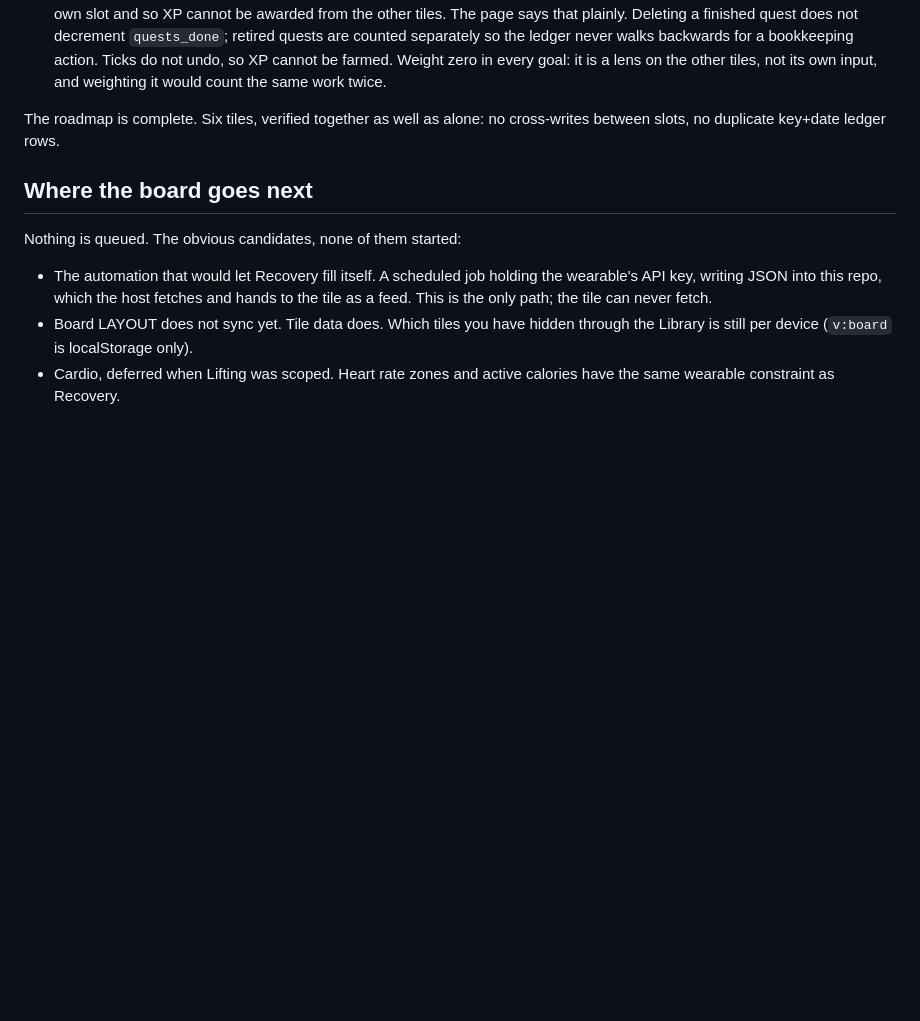
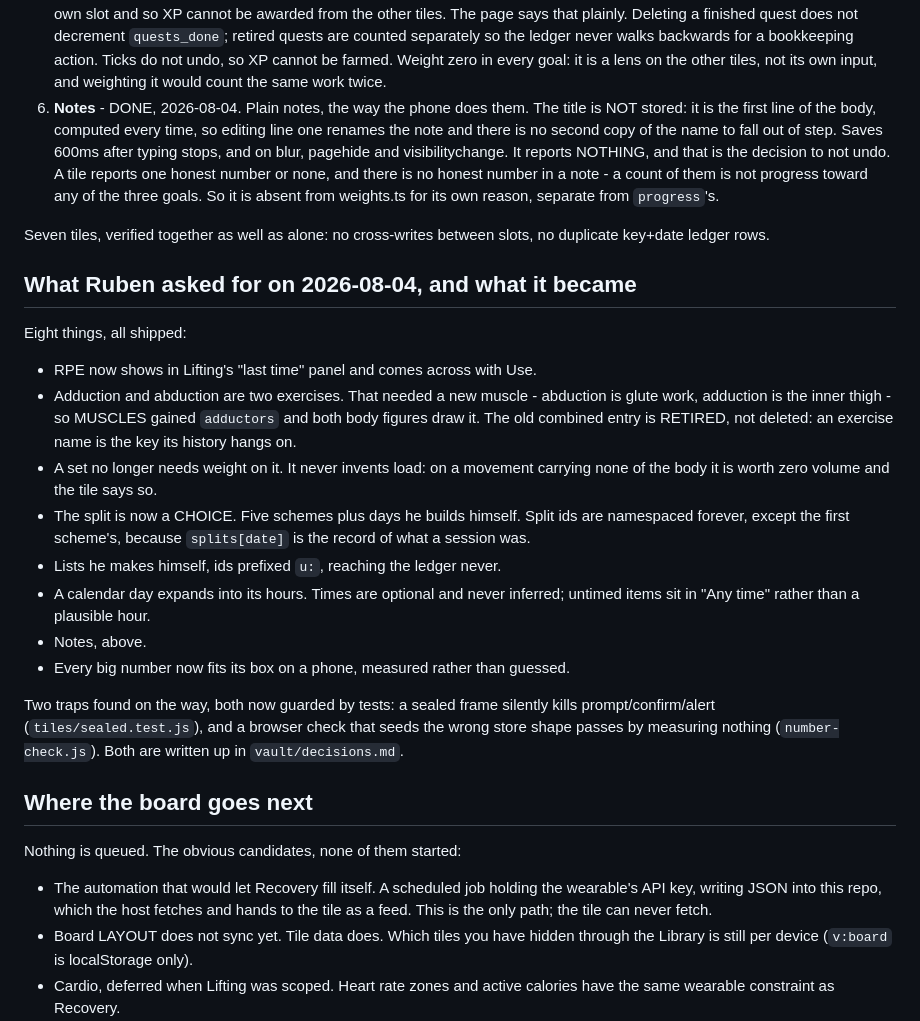
Before and after one commit to benduard/the-citadel, a Markdown page: vault/chapter.md, the part around the change. Rendered like a GitHub page; blank space fills up the shorter version.

Commit message:
Record the seventh tile and the day's work in the vault
chapter.md still said the roadmap was complete at six tiles, which stopped
being true the moment Notes shipped. It now carries Notes with the two
decisions worth not re-litigating - the title is derived rather than stored,
and the tile reports nothing on purpose - plus a short account of all eight
things Ruben asked for today and what each one actually became.

It also names the two traps found on the way, because both are the kind that
look like a broken feature rather than a rule: a sealed frame silently kills
prompt/confirm/alert, and a browser check seeded with the wrong store shape
passes by measuring nothing. Both are written up in decisions.md and both
now have a test that fails if they come back.

Co-Authored-By: Claude Opus 5 <noreply@anthropic.com>

```diff
--- a/vault/chapter.md
+++ b/vault/chapter.md
@@ -58,9 +58,43 @@ Order matters here. Each one is a separate build, one at a time.
    bookkeeping action. Ticks do not undo, so XP cannot be farmed.
    Weight zero in every goal: it is a lens on the other tiles, not its own
    input, and weighting it would count the same work twice.
+6. **Notes** - DONE, 2026-08-04. Plain notes, the way the phone does them.
+   The title is NOT stored: it is the first line of the body, computed every
+   time, so editing line one renames the note and there is no second copy of
+   the name to fall out of step. Saves 600ms after typing stops, and on blur,
+   pagehide and visibilitychange.
+   It reports NOTHING, and that is the decision to not undo. A tile reports one
+   honest number or none, and there is no honest number in a note - a count of
+   them is not progress toward any of the three goals. So it is absent from
+   weights.ts for its own reason, separate from `progress`'s.
 
-The roadmap is complete. Six tiles, verified together as well as alone: no
-cross-writes between slots, no duplicate key+date ledger rows.
+Seven tiles, verified together as well as alone: no cross-writes between slots,
+no duplicate key+date ledger rows.
+
+## What Ruben asked for on 2026-08-04, and what it became
+
+Eight things, all shipped:
+
+- RPE now shows in Lifting's "last time" panel and comes across with Use.
+- Adduction and abduction are two exercises. That needed a new muscle -
+  abduction is glute work, adduction is the inner thigh - so MUSCLES gained
+  `adductors` and both body figures draw it. The old combined entry is RETIRED,
+  not deleted: an exercise name is the key its history hangs on.
+- A set no longer needs weight on it. It never invents load: on a movement
+  carrying none of the body it is worth zero volume and the tile says so.
+- The split is now a CHOICE. Five schemes plus days he builds himself. Split
+  ids are namespaced forever, except the first scheme's, because
+  `splits[date]` is the record of what a session was.
+- Lists he makes himself, ids prefixed `u:`, reaching the ledger never.
+- A calendar day expands into its hours. Times are optional and never
+  inferred; untimed items sit in "Any time" rather than a plausible hour.
+- Notes, above.
+- Every big number now fits its box on a phone, measured rather than guessed.
+
+Two traps found on the way, both now guarded by tests: a sealed frame silently
+kills prompt/confirm/alert (`tiles/sealed.test.js`), and a browser check that
+seeds the wrong store shape passes by measuring nothing (`number-check.js`).
+Both are written up in `vault/decisions.md`.
 
 ## Where the board goes next
 
```
